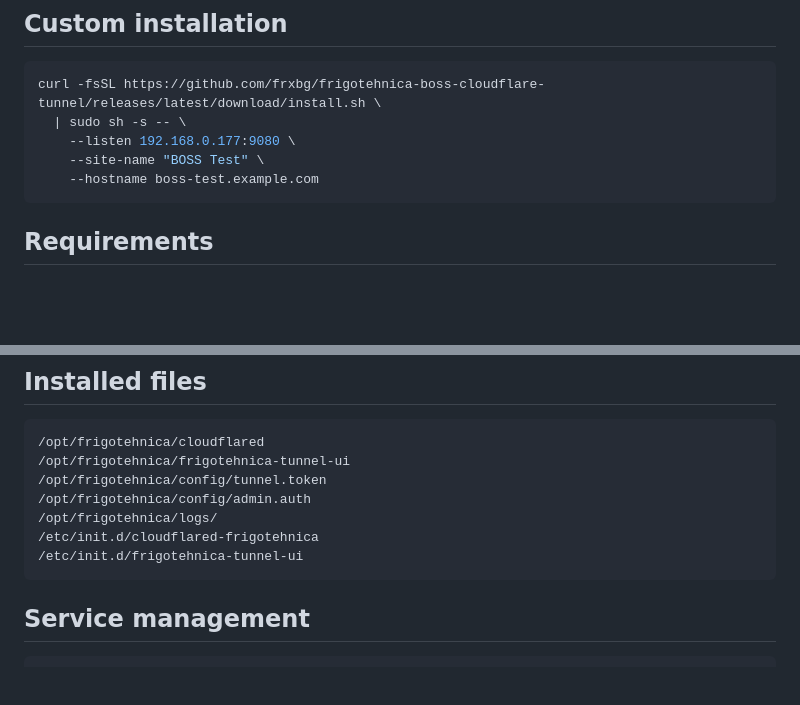
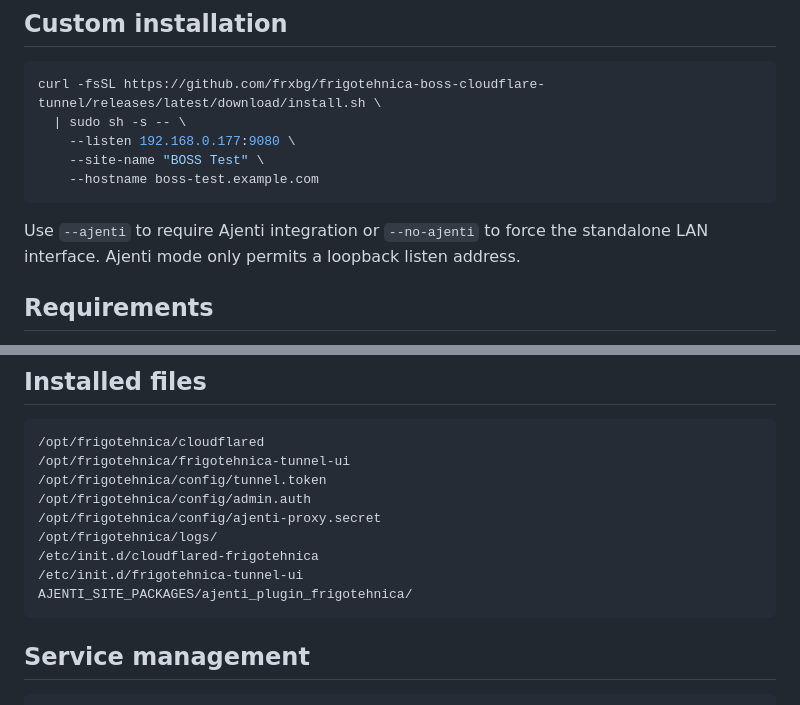
Before and after one commit to frxbg/frigotehnica-boss-cloudflare-tunnel, a Markdown page: README.md, 2 parts joined by grey strips. Drawn GitHub-style; blank space fills up the shorter version.

````diff
--- a/README.md
+++ b/README.md
@@ -85,6 +91,9 @@ curl -fsSL https://github.com/frxbg/frigotehnica-boss-cloudflare-tunnel/releases
     --hostname boss-test.example.com
 ```
 
+Use `--ajenti` to require Ajenti integration or `--no-ajenti` to force the
+standalone LAN interface. Ajenti mode only permits a loopback listen address.
+
 ## Requirements
 
 - Carel BOSS or compatible embedded Linux device
@@ -101,9 +110,11 @@ curl -fsSL https://github.com/frxbg/frigotehnica-boss-cloudflare-tunnel/releases
 /opt/frigotehnica/frigotehnica-tunnel-ui
 /opt/frigotehnica/config/tunnel.token
 /opt/frigotehnica/config/admin.auth
+/opt/frigotehnica/config/ajenti-proxy.secret
 /opt/frigotehnica/logs/
 /etc/init.d/cloudflared-frigotehnica
 /etc/init.d/frigotehnica-tunnel-ui
+AJENTI_SITE_PACKAGES/ajenti_plugin_frigotehnica/
 ```
 
 ## Service management
````
Also changed, not shown: other parts of README.md (+20 -12 lines).
